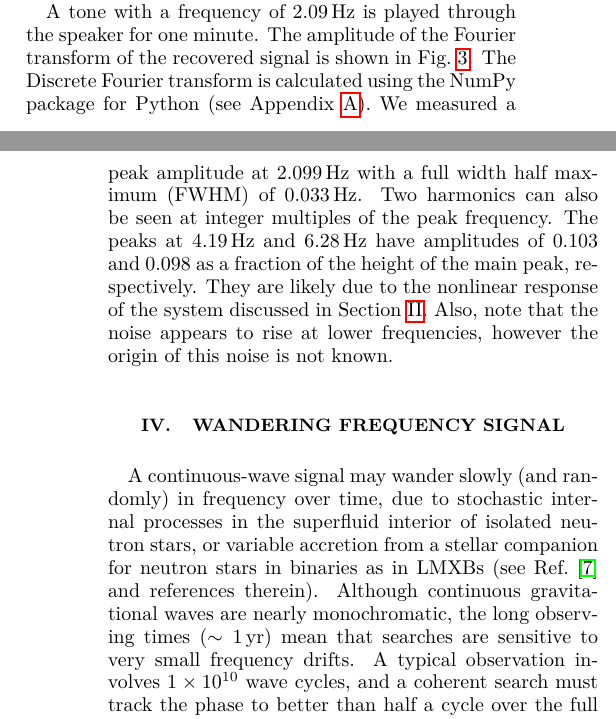
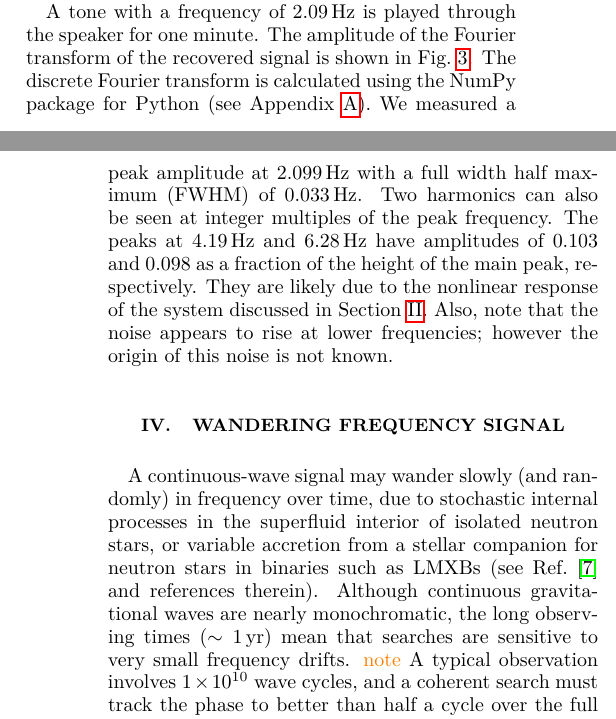
Before and after one commit to daccordeon/gravexplain, a LaTeX paper (paper/paper_main.tex, which reads paper/ifo-singleTone.tex, paper/ifo-wanderingTone.tex): two parts of the columns of pages 3 and 4 of 13, joined at a grey line, cut so that both start at the same text. Compiled offline with pdfLaTeX.

Commit message:
editor comments

```diff
--- a/paper/ifo-singleTone.tex
+++ b/paper/ifo-singleTone.tex
@@ -26,11 +26,11 @@ The webcam samples at a rate of $30\, {\rm Hz}$, which limits the spectral conte
 
 
 A tone with a frequency of $2.09\,{\rm Hz}$ is played through the speaker for one minute.
-The amplitude of the Fourier transform of the recovered signal is shown in Fig.~\ref{fig:webcam_spectrum}. The Discrete Fourier transform is calculated using the NumPy package for Python (see Appendix~\ref{app:code}).
+The amplitude of the Fourier transform of the recovered signal is shown in Fig.~\ref{fig:webcam_spectrum}. The discrete Fourier transform is calculated using the NumPy package for Python (see Appendix~\ref{app:code}).
 We measured a peak amplitude at $2.099\,{\rm Hz}$ with a full width half maximum (FWHM) of $0.033\,{\rm Hz}$.
 Two harmonics can also be seen at integer multiples of the peak frequency.
 The peaks at $4.19\,{\rm Hz}$ and $6.28\,{\rm Hz}$ have amplitudes of $0.103$ and $0.098$ as a fraction of the height of the main peak, respectively. They are likely due to the nonlinear response of the system discussed in Section~\ref{sec:ifo}.
-Also, note that the noise appears to rise at lower frequencies, however the origin of this noise is not known.
+Also, note that the noise appears to rise at lower frequencies; however the origin of this noise is not known.
 
 
 \end{document}
--- a/paper/ifo-wanderingTone.tex
+++ b/paper/ifo-wanderingTone.tex
@@ -3,8 +3,8 @@
 
 \begin{document}
 
-A continuous-wave signal may wander slowly (and randomly) in frequency over time, due to stochastic internal processes in the superfluid interior of isolated neutron stars, or variable accretion from a stellar companion for neutron stars in binaries as in LMXBs (see Ref.~\cite{SuvorovaEtAl:2017} and references therein).
-Although continuous gravitational waves are nearly monochromatic, the long observing times ($\sim 1\,{\rm yr}$) mean that searches are sensitive to very small frequency drifts.
+A continuous-wave signal may wander slowly (and randomly) in frequency over time, due to stochastic internal processes in the superfluid interior of isolated neutron stars, or variable accretion from a stellar companion for neutron stars in binaries such as LMXBs (see Ref.~\cite{SuvorovaEtAl:2017} and references therein).
+Although continuous gravitational waves are nearly monochromatic, the long observing times ($\sim 1\,{\rm yr}$) mean that searches are sensitive to very small frequency drifts. \han{note}
 A typical observation involves $1 \times 10^{10}$ wave cycles, and a coherent search must track the phase to better than half a cycle over the full observation.
 Here we consider the audio analog of a tone that wanders in frequency.
 
```
Also changed, not shown: paper/ifo-tableTopGWs.tex (+1 -1 lines), paper/ifo-wanderingTone.tex (2 more changed lines).
